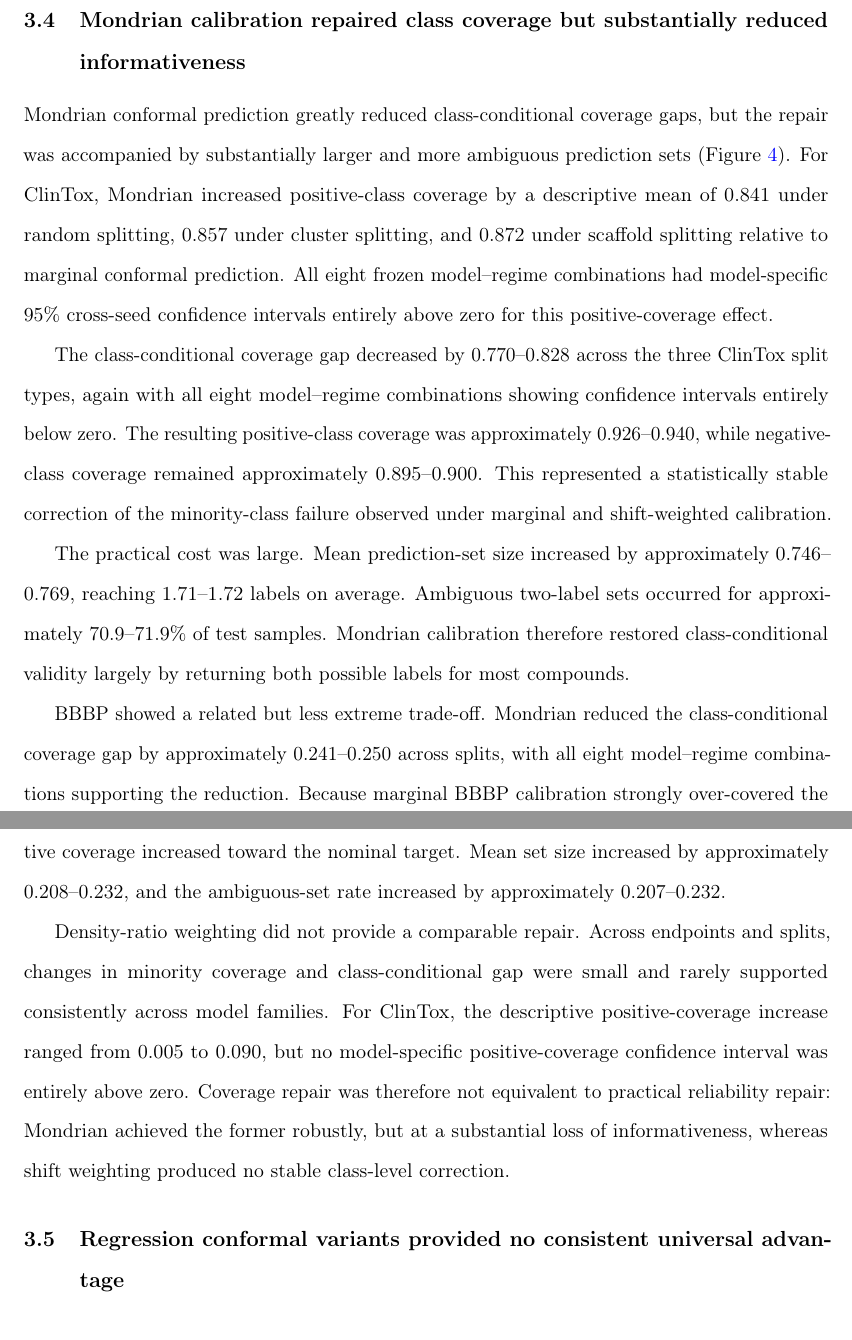
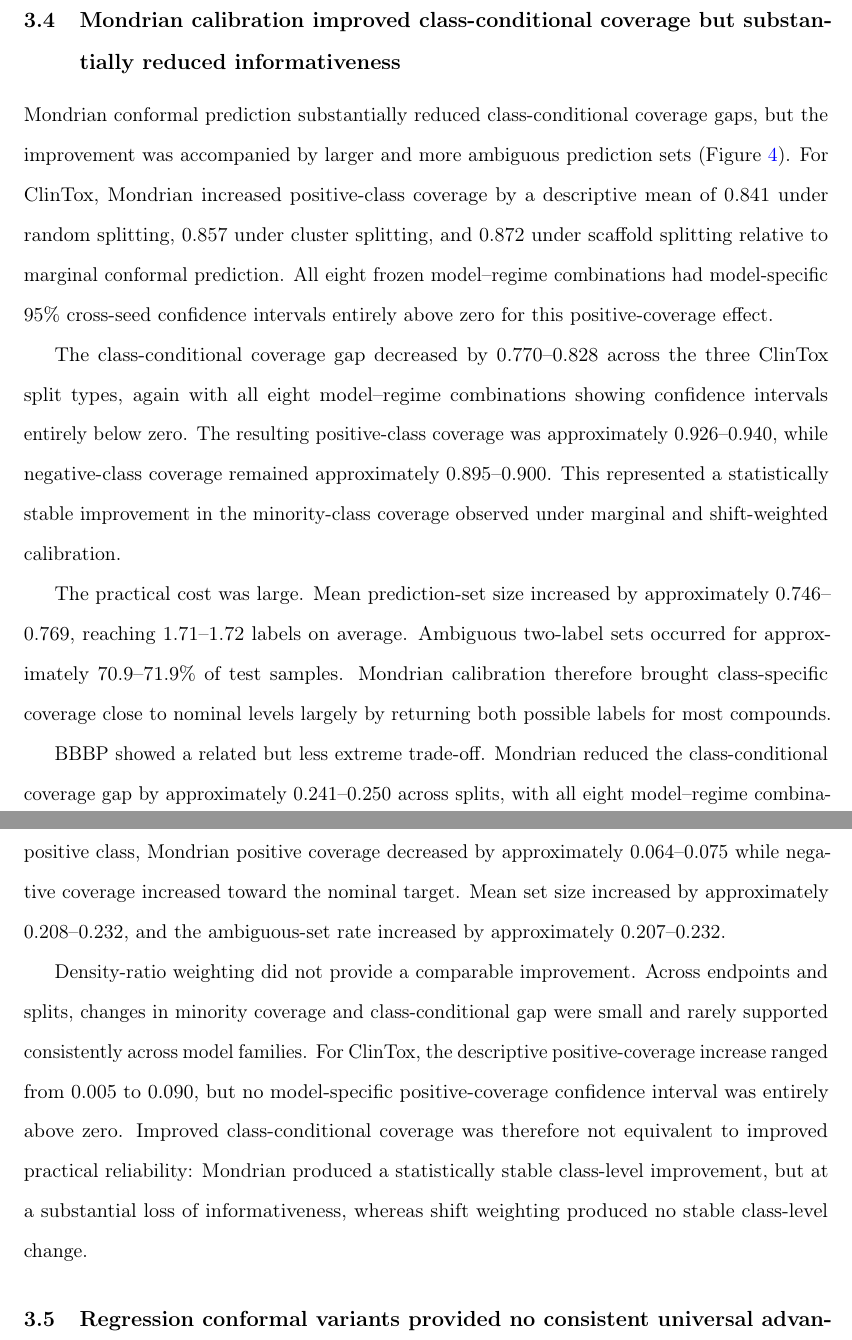
Before and after one commit to DCarchimonde/aidd-paper-factory, a LaTeX paper (paper2_latex/main.tex, which reads paper2_latex/sections/results.tex): two parts of pages 19 and 20 of 38, joined at a grey line, cut so that both start at the same text. Compiled offline with pdfLaTeX.

Commit message:
Moderate Paper 2 Results and Figure 4 claims

```diff
--- a/paper2_latex/sections/results.tex
+++ b/paper2_latex/sections/results.tex
@@ -56,18 +56,18 @@ The efficiency summaries further showed that apparently reassuring marginal cove
 
 These findings answer RQ3 by showing that marginal coverage can be statistically close to its nominal target while being practically misleading. Classification conformal evaluation must report class-conditional coverage, empty-set frequency, prediction-set size, and class support together with overall coverage.
 
-\subsection{Mondrian calibration repaired class coverage but substantially reduced informativeness}
+\subsection{Mondrian calibration improved class-conditional coverage but substantially reduced informativeness}
 \label{sec:results_mondrian}
 
-Mondrian conformal prediction greatly reduced class-conditional coverage gaps, but the repair was accompanied by substantially larger and more ambiguous prediction sets (Figure~\ref{fig:classification_conformal}). For ClinTox, Mondrian increased positive-class coverage by a descriptive mean of 0.841 under random splitting, 0.857 under cluster splitting, and 0.872 under scaffold splitting relative to marginal conformal prediction. All eight frozen model--regime combinations had model-specific 95\% cross-seed confidence intervals entirely above zero for this positive-coverage effect.
+Mondrian conformal prediction substantially reduced class-conditional coverage gaps, but the improvement was accompanied by larger and more ambiguous prediction sets (Figure~\ref{fig:classification_conformal}). For ClinTox, Mondrian increased positive-class coverage by a descriptive mean of 0.841 under random splitting, 0.857 under cluster splitting, and 0.872 under scaffold splitting relative to marginal conformal prediction. All eight frozen model--regime combinations had model-specific 95\% cross-seed confidence intervals entirely above zero for this positive-coverage effect.
 
-The class-conditional coverage gap decreased by 0.770--0.828 across the three ClinTox split types, again with all eight model--regime combinations showing confidence intervals entirely below zero. The resulting positive-class coverage was approximately 0.926--0.940, while negative-class coverage remained approximately 0.895--0.900. This represented a statistically stable correction of the minority-class failure observed under marginal and shift-weighted calibration.
+The class-conditional coverage gap decreased by 0.770--0.828 across the three ClinTox split types, again with all eight model--regime combinations showing confidence intervals entirely below zero. The resulting positive-class coverage was approximately 0.926--0.940, while negative-class coverage remained approximately 0.895--0.900. This represented a statistically stable improvement in the minority-class coverage observed under marginal and shift-weighted calibration.
 
-The practical cost was large. Mean prediction-set size increased by approximately 0.746--0.769, reaching 1.71--1.72 labels on average. Ambiguous two-label sets occurred for approximately 70.9--71.9\% of test samples. Mondrian calibration therefore restored class-conditional validity largely by returning both possible labels for most compounds.
+The practical cost was large. Mean prediction-set size increased by approximately 0.746--0.769, reaching 1.71--1.72 labels on average. Ambiguous two-label sets occurred for approximately 70.9--71.9\% of test samples. Mondrian calibration therefore brought class-specific coverage close to nominal levels largely by returning both possible labels for most compounds.
 
 BBBP showed a related but less extreme trade-off. Mondrian reduced the class-conditional coverage gap by approximately 0.241--0.250 across splits, with all eight model--regime combinations supporting the reduction. Because marginal BBBP calibration strongly over-covered the positive class, Mondrian positive coverage decreased by approximately 0.064--0.075 while negative coverage increased toward the nominal target. Mean set size increased by approximately 0.208--0.232, and the ambiguous-set rate increased by approximately 0.207--0.232.
 
-Density-ratio weighting did not provide a comparable repair. Across endpoints and splits, changes in minority coverage and class-conditional gap were small and rarely supported consistently across model families. For ClinTox, the descriptive positive-coverage increase ranged from 0.005 to 0.090, but no model-specific positive-coverage confidence interval was entirely above zero. Coverage repair was therefore not equivalent to practical reliability repair: Mondrian achieved the former robustly, but at a substantial loss of informativeness, whereas shift weighting produced no stable class-level correction.
+Density-ratio weighting did not provide a comparable improvement. Across endpoints and splits, changes in minority coverage and class-conditional gap were small and rarely supported consistently across model families. For ClinTox, the descriptive positive-coverage increase ranged from 0.005 to 0.090, but no model-specific positive-coverage confidence interval was entirely above zero. Improved class-conditional coverage was therefore not equivalent to improved practical reliability: Mondrian produced a statistically stable class-level improvement, but at a substantial loss of informativeness, whereas shift weighting produced no stable class-level change.
 
 \begin{figure}[p]
 \centering
```
Also changed, not shown: paper2_latex/sections/results.tex (4 more changed lines).
